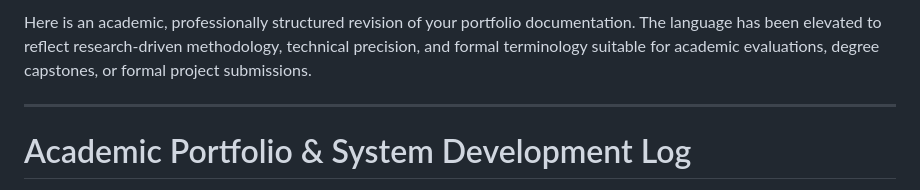
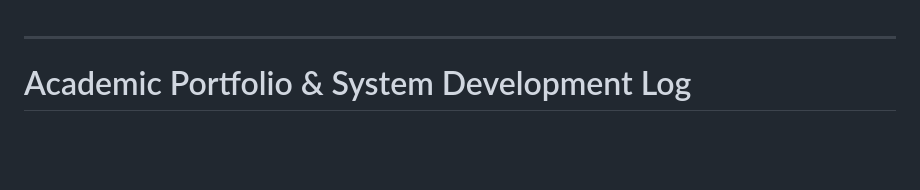
Before and after one commit to mlhkz/portfolio-csd34203-IqmalWebsite, a Markdown page: README.md, the part around the change. GitHub-like rendering; blank space fills up the shorter version.

```diff
--- a/README.md
+++ b/README.md
@@ -1,4 +1,3 @@
-Here is an academic, professionally structured revision of your portfolio documentation. The language has been elevated to reflect research-driven methodology, technical precision, and formal terminology suitable for academic evaluations, degree capstones, or formal project submissions.
 
 ---
 
```
